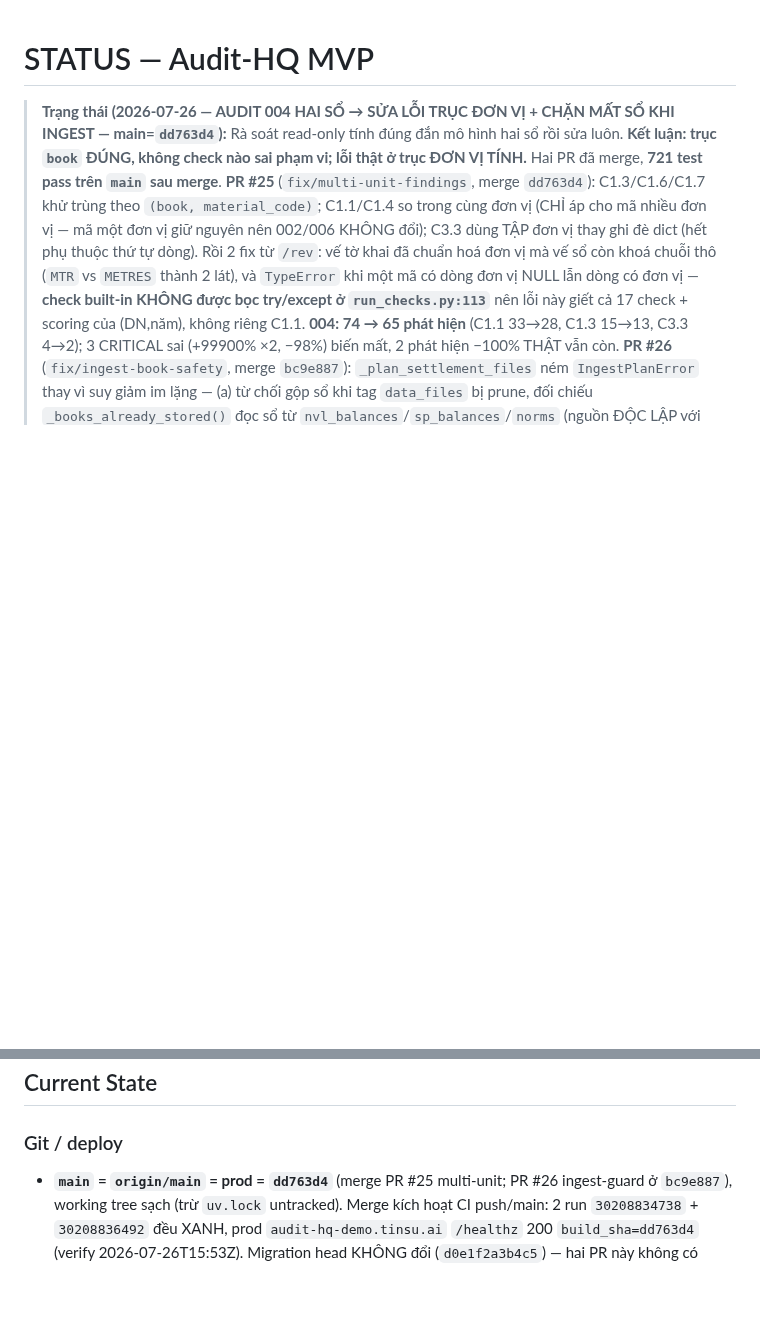
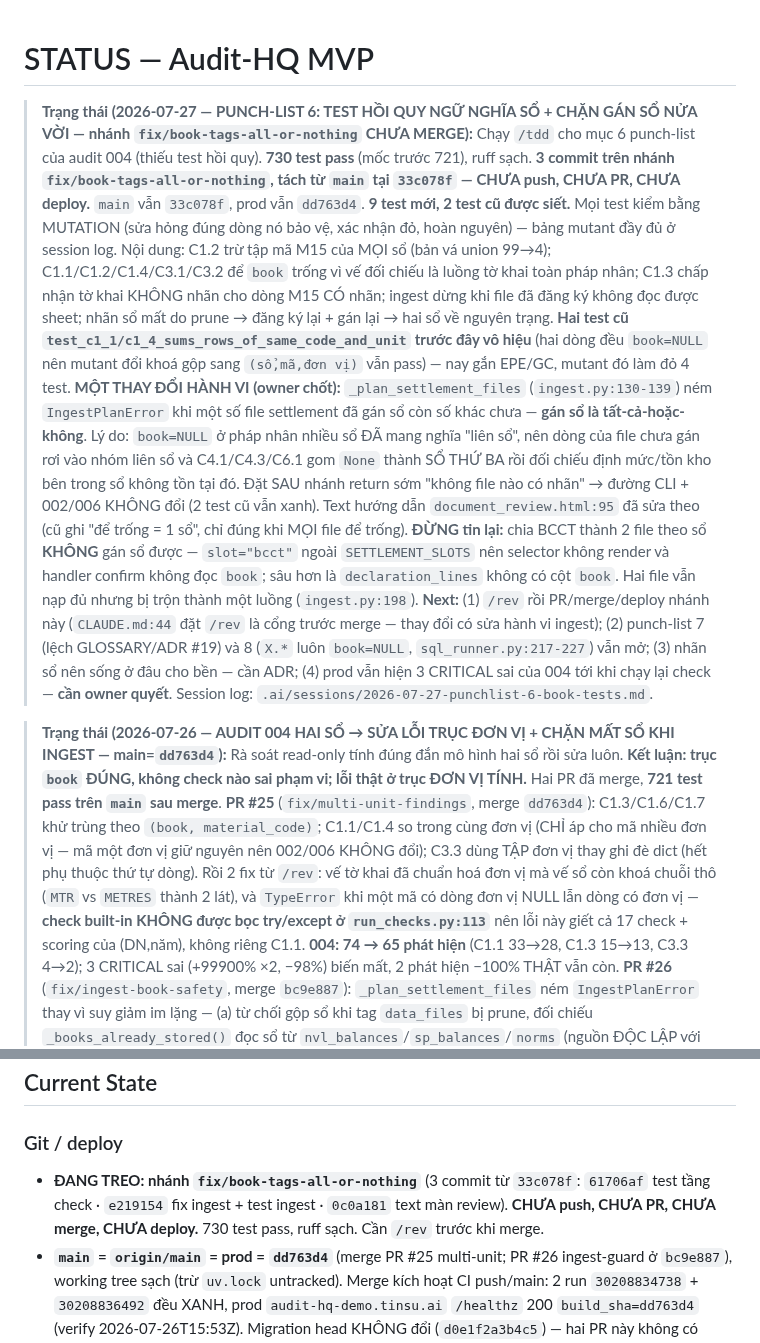
Before and after one commit to TinsuAI/audit-hq-mvp, a Markdown page: .ai/STATUS.md, 2 parts joined by grey strips. Drawn GitHub-style; blank space fills up the shorter version.

Commit message:
docs(status): punch-list 6 book regression tests + all-or-nothing book tags [skip ci]

```diff
--- a/.ai/STATUS.md
+++ b/.ai/STATUS.md
@@ -1,4 +1,30 @@
 # STATUS — Audit-HQ MVP
+
+> **Trạng thái (2026-07-27 — PUNCH-LIST 6: TEST HỒI QUY NGỮ NGHĨA SỔ + CHẶN GÁN SỔ NỬA VỜI — nhánh `fix/book-tags-all-or-nothing` CHƯA MERGE):**
+> Chạy `/tdd` cho mục 6 punch-list của audit 004 (thiếu test hồi quy). **730 test pass** (mốc trước 721),
+> ruff sạch. **3 commit trên nhánh `fix/book-tags-all-or-nothing`, tách từ `main` tại `33c078f` — CHƯA push,
+> CHƯA PR, CHƯA deploy.** `main` vẫn `33c078f`, prod vẫn `dd763d4`.
+> **9 test mới, 2 test cũ được siết.** Mọi test kiểm bằng MUTATION (sửa hỏng đúng dòng nó bảo vệ, xác nhận
+> đỏ, hoàn nguyên) — bảng mutant đầy đủ ở session log. Nội dung: C1.2 trừ tập mã M15 của MỌI sổ (bản vá union
+> 99→4); C1.1/C1.2/C1.4/C3.1/C3.2 để `book` trống vì vế đối chiếu là luồng tờ khai toàn pháp nhân; C1.3 chấp
+> nhận tờ khai KHÔNG nhãn cho dòng M15 CÓ nhãn; ingest dừng khi file đã đăng ký không đọc được sheet; nhãn sổ
+> mất do prune → đăng ký lại + gán lại → hai sổ về nguyên trạng. **Hai test cũ
+> `test_c1_1/c1_4_sums_rows_of_same_code_and_unit` trước đây vô hiệu** (hai dòng đều `book=NULL` nên mutant
+> đổi khoá gộp sang `(sổ,mã,đơn vị)` vẫn pass) — nay gắn EPE/GC, mutant đó làm đỏ 4 test.
+> **MỘT THAY ĐỔI HÀNH VI (owner chốt):** `_plan_settlement_files` (`ingest.py:130-139`) ném `IngestPlanError`
+> khi một số file settlement đã gán sổ còn số khác chưa — **gán sổ là tất-cả-hoặc-không**. Lý do: `book=NULL`
+> ở pháp nhân nhiều sổ ĐÃ mang nghĩa "liên sổ", nên dòng của file chưa gán rơi vào nhóm liên sổ và
+> C4.1/C4.3/C6.1 gom `None` thành SỔ THỨ BA rồi đối chiếu định mức/tồn kho bên trong sổ không tồn tại đó.
+> Đặt SAU nhánh return sớm "không file nào có nhãn" → đường CLI + 002/006 KHÔNG đổi (2 test cũ vẫn xanh).
+> Text hướng dẫn `document_review.html:95` đã sửa theo (cũ ghi "để trống = 1 sổ", chỉ đúng khi MỌI file để trống).
+> **ĐỪNG tin lại:** chia BCCT thành 2 file theo sổ **KHÔNG** gán sổ được — `slot="bcct"` ngoài
+> `SETTLEMENT_SLOTS` nên selector không render và handler confirm không đọc `book`; sâu hơn là
+> `declaration_lines` không có cột `book`. Hai file vẫn nạp đủ nhưng bị trộn thành một luồng (`ingest.py:198`).
+> **Next:** (1) `/rev` rồi PR/merge/deploy nhánh này (`CLAUDE.md:44` đặt `/rev` là cổng trước merge — thay đổi
+> có sửa hành vi ingest); (2) punch-list 7 (lệch GLOSSARY/ADR #19) và 8 (`X.*` luôn `book=NULL`,
+> `sql_runner.py:217-227`) vẫn mở; (3) nhãn sổ nên sống ở đâu cho bền — cần ADR; (4) prod vẫn hiện 3 CRITICAL
+> sai của 004 tới khi chạy lại check — **cần owner quyết**.
+> Session log: `.ai/sessions/2026-07-27-punchlist-6-book-tests.md`.
 
 > **Trạng thái (2026-07-26 — AUDIT 004 HAI SỔ → SỬA LỖI TRỤC ĐƠN VỊ + CHẶN MẤT SỔ KHI INGEST — main=`dd763d4`):**
 > Rà soát read-only tính đúng đắn mô hình hai sổ rồi sửa luôn. **Kết luận: trục `book` ĐÚNG, không check nào sai
@@ -315,6 +341,9 @@
 ## Current State
 
 ### Git / deploy
+- **ĐANG TREO: nhánh `fix/book-tags-all-or-nothing`** (3 commit từ `33c078f`: `61706af` test tầng check ·
+  `e219154` fix ingest + test ingest · `0c0a181` text màn review). **CHƯA push, CHƯA PR, CHƯA merge, CHƯA
+  deploy.** 730 test pass, ruff sạch. Cần `/rev` trước khi merge.
 - **`main` = `origin/main` = prod = `dd763d4`** (merge PR #25 multi-unit; PR #26 ingest-guard ở `bc9e887`), working
   tree sạch (trừ `uv.lock` untracked). Merge kích hoạt CI push/main: 2 run `30208834738` + `30208836492` đều XANH,
   prod `audit-hq-demo.tinsu.ai` `/healthz` 200 `build_sha=dd763d4` (verify 2026-07-26T15:53Z). Migration head
```
Also changed, not shown: .ai/sessions/2026-07-27-punchlist-6-book-tests.md (added, +117 -0 lines).
